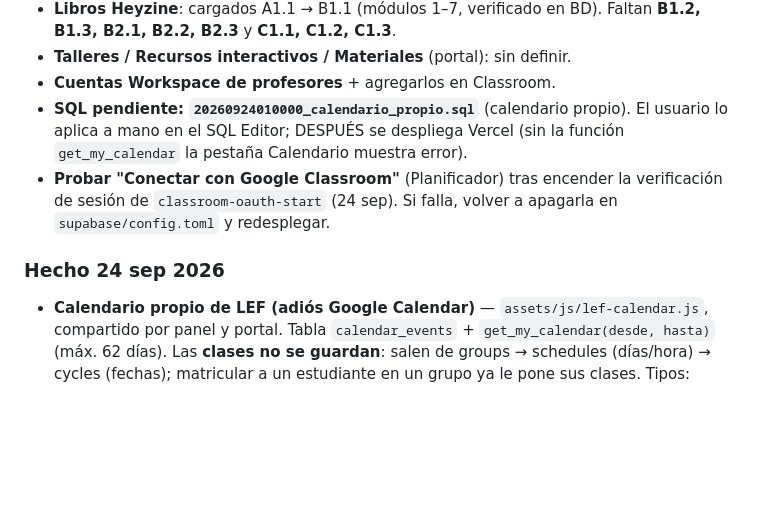
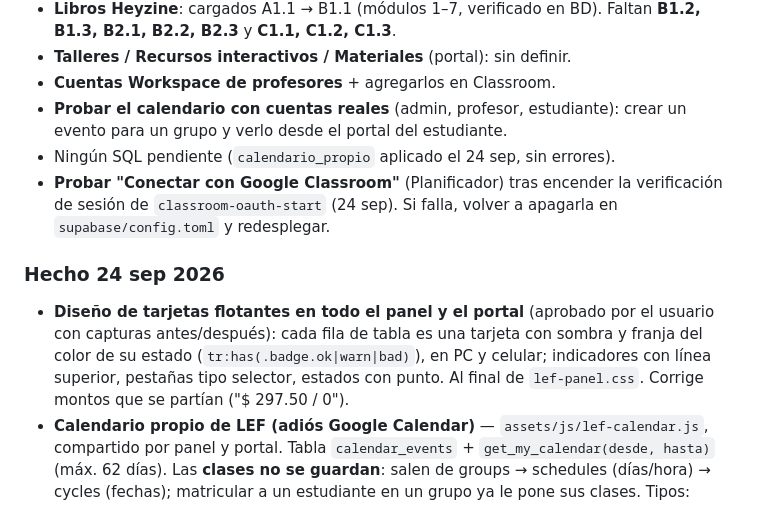
Before and after one commit to Titorpg/lef-landing, a Markdown page: estado.md, the part around the change. Drawn GitHub-style; blank space fills up the shorter version.

Commit message:
estado.md: calendario y tarjetas flotantes publicados
Co-Authored-By: Claude Opus 5.5 <noreply@anthropic.com>
Claude-Session: https://claude.ai/code/session_01Uu9mbxdjcsQkiZT732rSWg

```diff
--- a/estado.md
+++ b/estado.md
@@ -16,14 +16,19 @@
   Faltan **B1.2, B1.3, B2.1, B2.2, B2.3** y **C1.1, C1.2, C1.3**.
 - **Talleres / Recursos interactivos / Materiales** (portal): sin definir.
 - **Cuentas Workspace de profesores** + agregarlos en Classroom.
-- **SQL pendiente: `20260924010000_calendario_propio.sql`** (calendario propio).
-  El usuario lo aplica a mano en el SQL Editor; DESPUÉS se despliega Vercel
-  (sin la función `get_my_calendar` la pestaña Calendario muestra error).
+- **Probar el calendario con cuentas reales** (admin, profesor, estudiante):
+  crear un evento para un grupo y verlo desde el portal del estudiante.
+- Ningún SQL pendiente (`calendario_propio` aplicado el 24 sep, sin errores).
 - **Probar "Conectar con Google Classroom"** (Planificador) tras encender la
   verificación de sesión de `classroom-oauth-start` (24 sep). Si falla, volver a
   apagarla en `supabase/config.toml` y redesplegar.
 
 ### Hecho 24 sep 2026
+- **Diseño de tarjetas flotantes en todo el panel y el portal** (aprobado por el
+  usuario con capturas antes/después): cada fila de tabla es una tarjeta con
+  sombra y franja del color de su estado (`tr:has(.badge.ok|warn|bad)`), en PC y
+  celular; indicadores con línea superior, pestañas tipo selector, estados con
+  punto. Al final de `lef-panel.css`. Corrige montos que se partían ("$ 297.50 / 0").
 - **Calendario propio de LEF (adiós Google Calendar)** — `assets/js/lef-calendar.js`,
   compartido por panel y portal. Tabla `calendar_events` + `get_my_calendar(desde,
   hasta)` (máx. 62 días). Las **clases no se guardan**: salen de groups →
```
